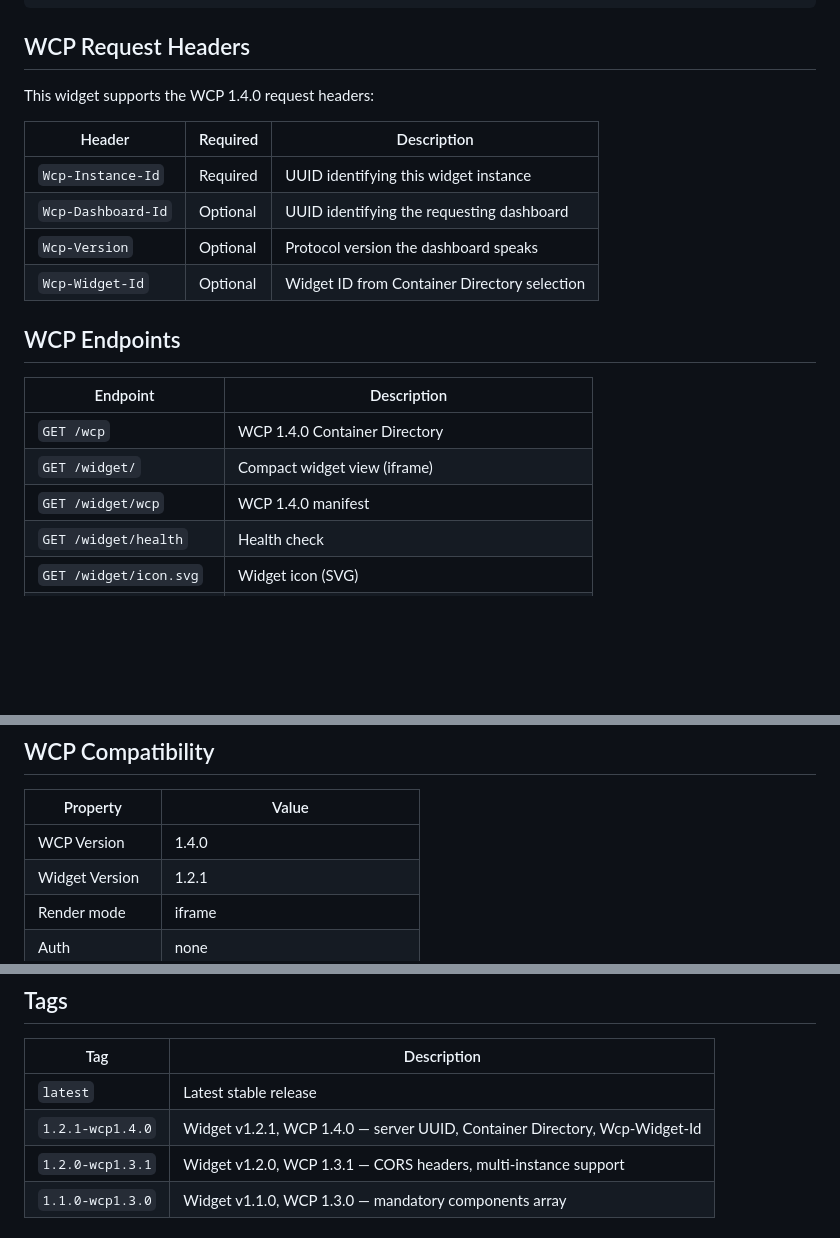
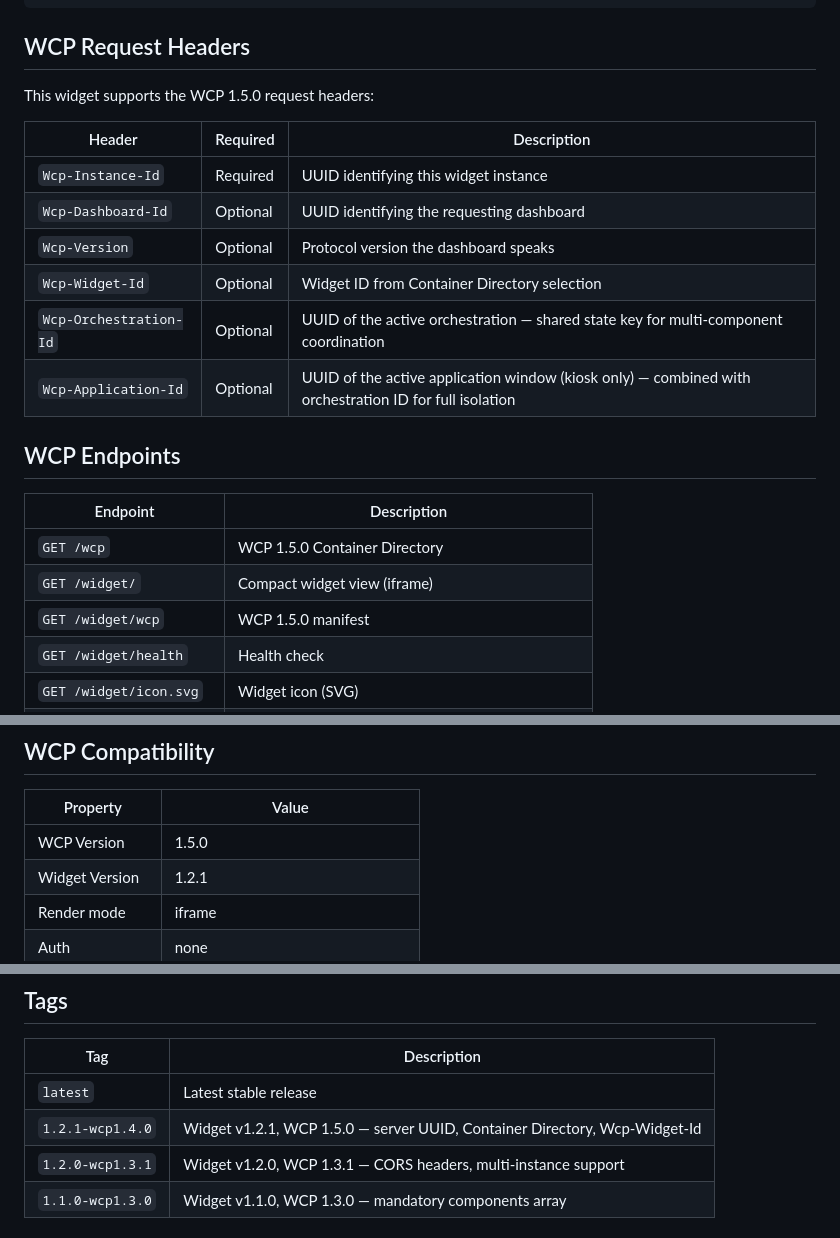
Before and after one commit to penrithbeacon/wcp-widget-qr-generator, a Markdown page: DOCKER.md, 3 parts joined by grey strips. Drawn GitHub-style; blank space fills up the shorter version.

```diff
--- a/DOCKER.md
+++ b/DOCKER.md
@@ -32,7 +32,7 @@ services:
 
 ## WCP Request Headers
 
-This widget supports the WCP 1.4.0 request headers:
+This widget supports the WCP 1.5.0 request headers:
 
 | Header | Required | Description |
 |--------|----------|-------------|
@@ -40,14 +40,16 @@ This widget supports the WCP 1.4.0 request headers:
 | `Wcp-Dashboard-Id` | Optional | UUID identifying the requesting dashboard |
 | `Wcp-Version` | Optional | Protocol version the dashboard speaks |
 | `Wcp-Widget-Id` | Optional | Widget ID from Container Directory selection |
+| `Wcp-Orchestration-Id` | Optional | UUID of the active orchestration — shared state key for multi-component coordination |
+| `Wcp-Application-Id` | Optional | UUID of the active application window (kiosk only) — combined with orchestration ID for full isolation |
 
 ## WCP Endpoints
 
 | Endpoint | Description |
 |----------|-------------|
-| `GET /wcp` | WCP 1.4.0 Container Directory |
+| `GET /wcp` | WCP 1.5.0 Container Directory |
 | `GET /widget/` | Compact widget view (iframe) |
-| `GET /widget/wcp` | WCP 1.4.0 manifest |
+| `GET /widget/wcp` | WCP 1.5.0 manifest |
 | `GET /widget/health` | Health check |
 | `GET /widget/icon.svg` | Widget icon (SVG) |
 | `GET /widget/full` | Full-page QR generator |
@@ -83,7 +85,7 @@ Response:
 
 | Property | Value |
 |----------|-------|
-| WCP Version | 1.4.0 |
+| WCP Version | 1.5.0 |
 | Widget Version | 1.2.1 |
 | Render mode | iframe |
 | Auth | none |
@@ -103,7 +105,7 @@ Response:
 | Tag | Description |
 |-----|-------------|
 | `latest` | Latest stable release |
-| `1.2.1-wcp1.4.0` | Widget v1.2.1, WCP 1.4.0 — server UUID, Container Directory, Wcp-Widget-Id |
+| `1.2.1-wcp1.4.0` | Widget v1.2.1, WCP 1.5.0 — server UUID, Container Directory, Wcp-Widget-Id |
 | `1.2.0-wcp1.3.1` | Widget v1.2.0, WCP 1.3.1 — CORS headers, multi-instance support |
 | `1.1.0-wcp1.3.0` | Widget v1.1.0, WCP 1.3.0 — mandatory components array |
 
```
Also changed, not shown: README.md (+9 -7 lines).
